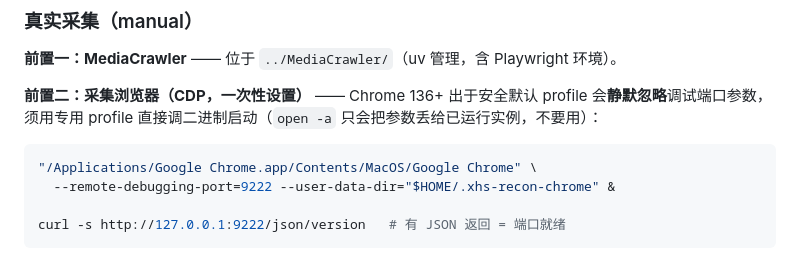
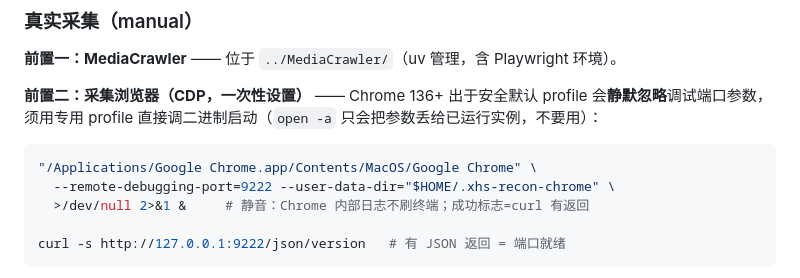
Before and after one commit to darkBaryon/xhs-recon, a Markdown page: README.md, the part around the change. Drawn GitHub-style.

Commit message:
README：采集浏览器启动命令加静音重定向
Co-Authored-By: Claude Opus 4.8 <noreply@anthropic.com>

````diff
--- a/README.md
+++ b/README.md
@@ -30,7 +30,8 @@ uv run python -m src.pipelines.run_research --config configs/sample.yaml
 
 ```bash
 "/Applications/Google Chrome.app/Contents/MacOS/Google Chrome" \
-  --remote-debugging-port=9222 --user-data-dir="$HOME/.xhs-recon-chrome" &
+  --remote-debugging-port=9222 --user-data-dir="$HOME/.xhs-recon-chrome" \
+  >/dev/null 2>&1 &     # 静音：Chrome 内部日志不刷终端；成功标志=curl 有返回
 
 curl -s http://127.0.0.1:9222/json/version   # 有 JSON 返回 = 端口就绪
 ```
````
